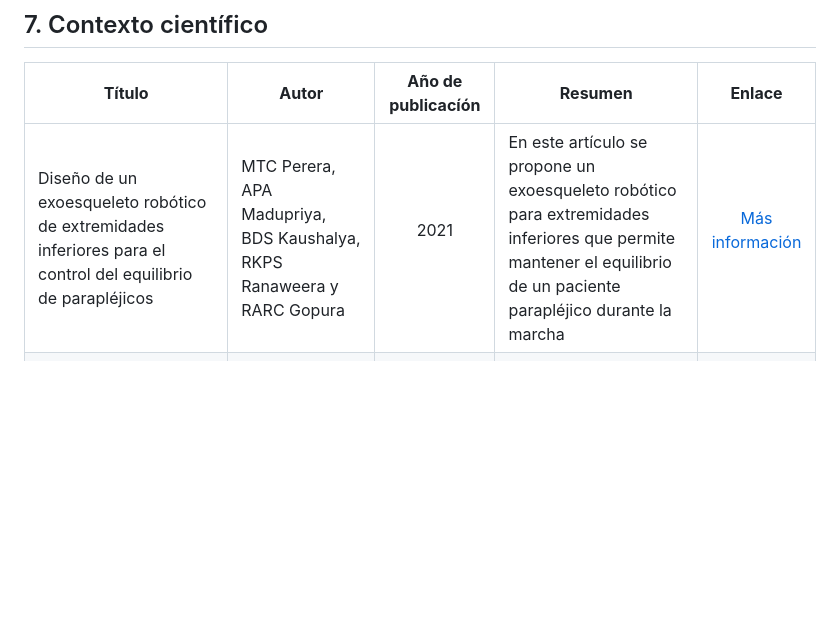
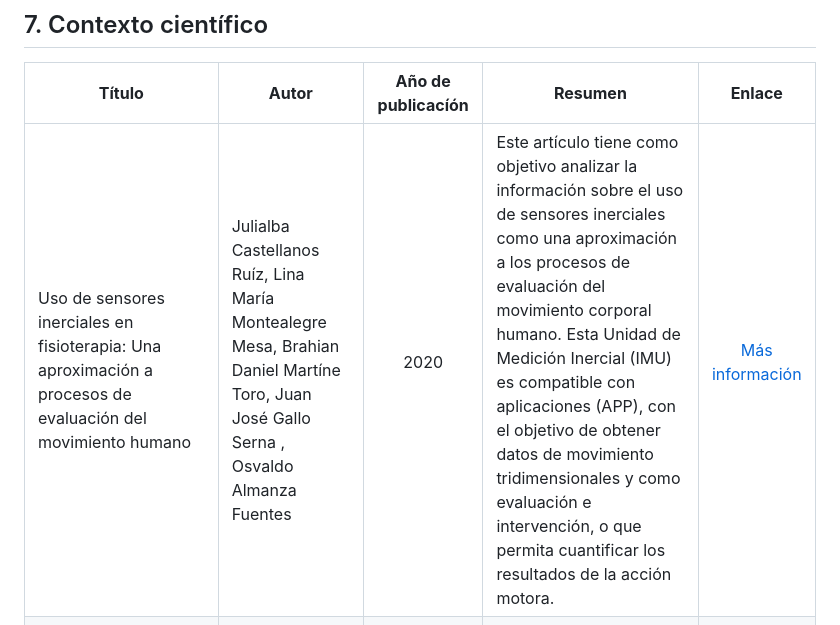
Before and after one commit to Misancio-T/FUNBIO---GRUPO-4, a Markdown page: Entregables/Entregable_1.md, the part around the change. Drawn GitHub-style; blank space fills up the shorter version.

Commit message:
Actualizacion del Entregable 1

```diff
--- a/Entregables/Entregable_1.md
+++ b/Entregables/Entregable_1.md
@@ -136,7 +136,7 @@ Falta de información sensorial en el cuerpo de un paciente con lesión medular
 ## 7. Contexto científico
 | **Título** | **Autor** | **Año de publicacíón** | **Resumen** | **Enlace** |
 |-----------|--------------|-------------------------|------------|---------------|
-| Diseño de un exoesqueleto robótico de extremidades inferiores para el control del equilibrio de parapléjicos | MTC Perera, APA Madupriya, BDS Kaushalya, RKPS Ranaweera y RARC Gopura | <p align="center">2021</p> | En este artículo se propone un exoesqueleto robótico para extremidades inferiores que permite mantener el equilibrio de un paciente parapléjico durante la marcha | <p align="center">[Más información](https://ieeexplore.ieee.org/document/9463507)</p> |
+| Uso de sensores inerciales en fisioterapia: Una aproximación a procesos de evaluación del movimiento humano | Julialba Castellanos Ruíz, Lina María Montealegre Mesa, Brahian Daniel Martíne Toro, Juan José Gallo Serna , Osvaldo Almanza Fuentes | <p align="center">2020</p> | Este artículo tiene como objetivo analizar  la  información  sobre  el  uso  de  sensores  inerciales como  una  aproximación  a  los  procesos  de  evaluación  del  movimiento  corporal  humano. Esta Unidad de Medición Inercial (IMU) es compatible con aplicaciones (APP), con el objetivo de obtener datos de movimiento tridimensionales y como evaluación e intervención, o que permita cuantificar los resultados de la acción motora. | <p align="center">[Más información](https://revistas.udenar.edu.co/index.php/usalud/article/view/5284/6932)</p> |
 | Diseño de ayuda técnica para terapia física enfocada a personas con paraplejia: revisión de la literatura | Miranda Bañuelos, M., Meraz Tena, E. G., & Balderrama Armendáriz, C. O. | <p align="center">2019</p> | El artículo de la revista habla acerca de la utilidad del uso de la tecnología para ayudar en la rehabilitación de pacientes que tienen lesiones medulares | <p align="center">[Más información](https://doi.org/10.20983/culcyt.2019.1)</p> |
 | Nuevas tecnologías en neurorrehabilitación aplicadas al tratamiento del paciente con lesión medular | A.M Gil Agudo | <p align="center">2019</p> | El artículo propone el uso de un exoesqueleto portable para mayor independencia en la movilidad del paciente utilizando la señal eléctrica del cerebro a través de electrodos implantados para manejar los dispositivos | <p align="center">[Más información](https://www.sciencedirect.com/science/article/abs/pii/S0304541219300757)</p> |
 | BMI Basada en imaginación motora de la marcha para el control de un exoesqueleto en pacientes con lesión medular | Ferrero, Laura; Quiles, Vicente; Ortiz, Mario; Iáñez, Eduardo; Azorín, José M. | <p align="center">2022</p> | Este artículo se centra en las interfaces cerebro-máquina (BMI de brain-machine interfaces) basadas en la imaginación motora se pueden utilizar para el control de dispositivos robóticos de asistencia y ofrecen una estrategia efectiva para la recuperación motora | <p align="center">[Más información](https://ruc.udc.es/dspace/handle/2183/31357)</p> |
```
